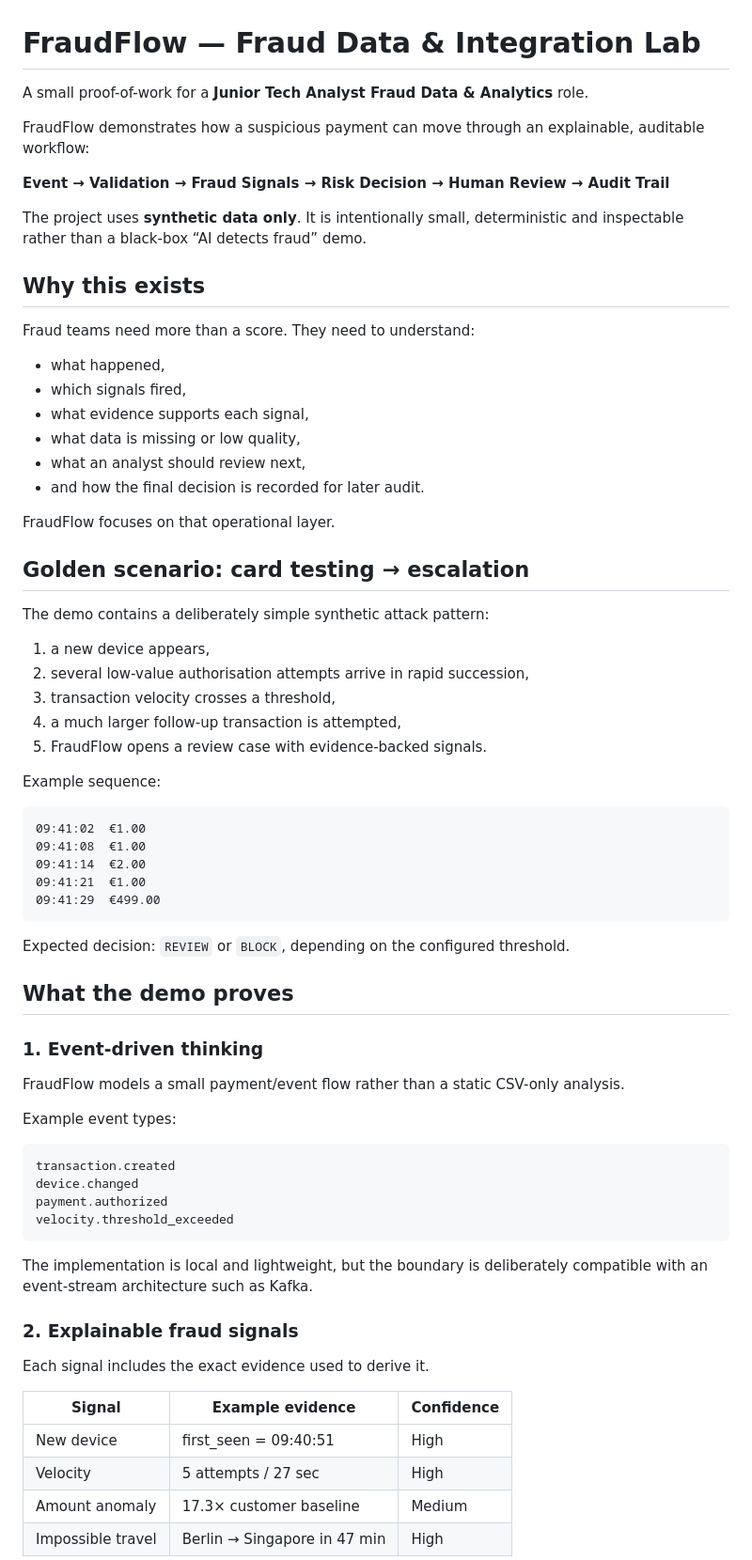
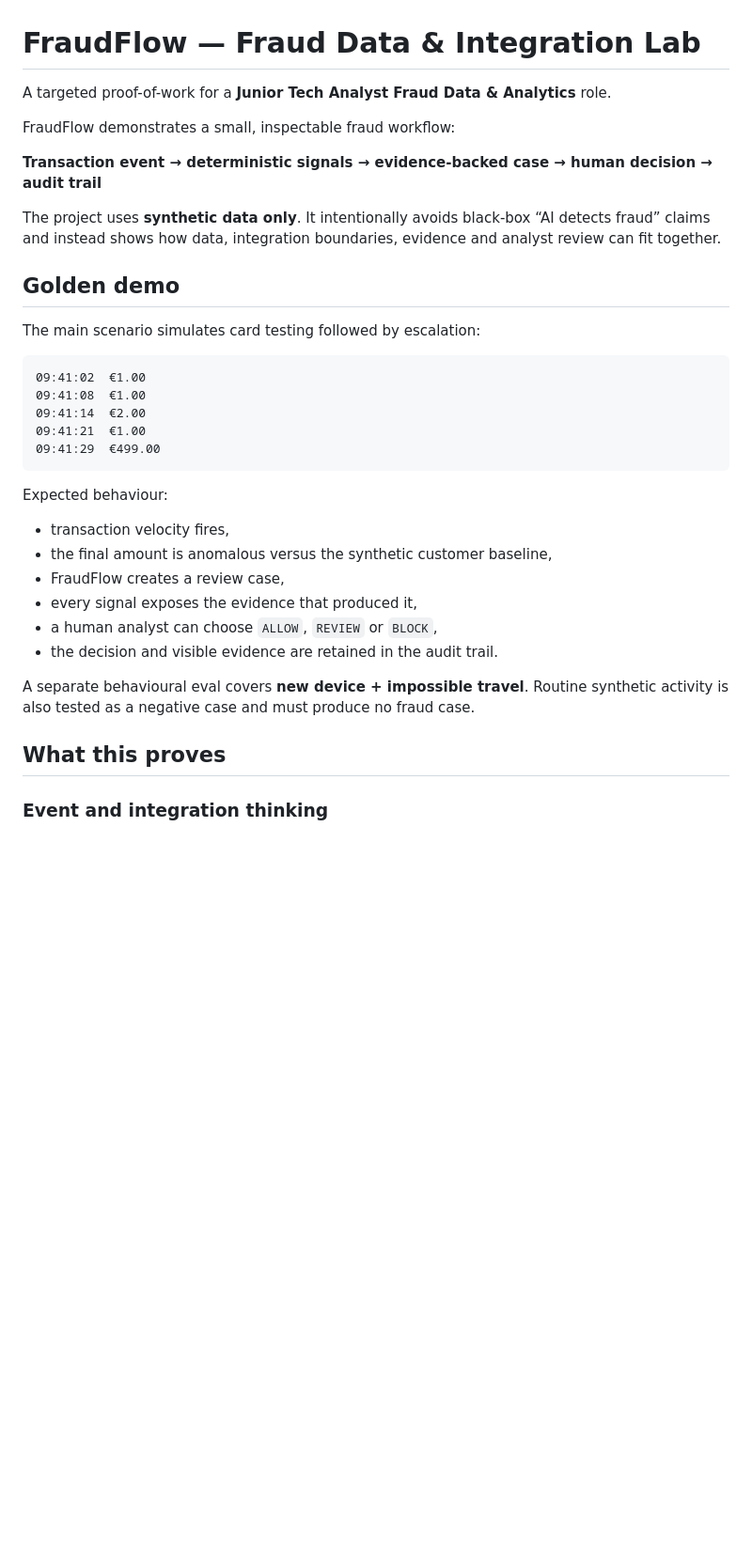
Before and after one commit to mikelninh/fraudflow-dkb, a Markdown page: README.md, the part around one of its changes. Shown at 94% size. GitHub-like rendering; blank space fills up the shorter version.

````diff
--- a/README.md
+++ b/README.md
@@ -1,37 +1,16 @@
 # FraudFlow — Fraud Data & Integration Lab
 
-A small proof-of-work for a **Junior Tech Analyst Fraud Data & Analytics** role.
+A targeted proof-of-work for a **Junior Tech Analyst Fraud Data & Analytics** role.
 
-FraudFlow demonstrates how a suspicious payment can move through an explainable, auditable workflow:
+FraudFlow demonstrates a small, inspectable fraud workflow:
 
-**Event → Validation → Fraud Signals → Risk Decision → Human Review → Audit Trail**
+**Transaction event → deterministic signals → evidence-backed case → human decision → audit trail**
 
-The project uses **synthetic data only**. It is intentionally small, deterministic and inspectable rather than a black-box “AI detects fraud” demo.
+The project uses **synthetic data only**. It intentionally avoids black-box “AI detects fraud” claims and instead shows how data, integration boundaries, evidence and analyst review can fit together.
 
-## Why this exists
+## Golden demo
 
-Fraud teams need more than a score. They need to understand:
-
-- what happened,
-- which signals fired,
-- what evidence supports each signal,
-- what data is missing or low quality,
-- what an analyst should review next,
-- and how the final decision is recorded for later audit.
-
-FraudFlow focuses on that operational layer.
-
-## Golden scenario: card testing → escalation
-
-The demo contains a deliberately simple synthetic attack pattern:
-
-1. a new device appears,
-2. several low-value authorisation attempts arrive in rapid succession,
-3. transaction velocity crosses a threshold,
-4. a much larger follow-up transaction is attempted,
-5. FraudFlow opens a review case with evidence-backed signals.
-
-Example sequence:
+The main scenario simulates card testing followed by escalation:
 
 ```text
 09:41:02  €1.00
@@ -41,33 +20,18 @@ Example sequence:
 09:41:29  €499.00
 ```
 
-Expected decision: `REVIEW` or `BLOCK`, depending on the configured threshold.
+Expected behaviour:
 
-## What the demo proves
+- transaction velocity fires,
+- the final amount is anomalous versus the synthetic customer baseline,
+- FraudFlow creates a review case,
+- every signal exposes the evidence that produced it,
+- a human analyst can choose `ALLOW`, `REVIEW` or `BLOCK`,
+- the decision and visible evidence are retained in the audit trail.
 
-### 1. Event-driven thinking
+A separate behavioural eval covers **new device + impossible travel**. Routine synthetic activity is also tested as a negative case and must produce no fraud case.
 
-FraudFlow models a small payment/event flow rather than a static CSV-only analysis.
+## What this proves
 
-Example event types:
+### Event and integration thinking
 
-```text
-transaction.created
-device.changed
-payment.authorized
-velocity.threshold_exceeded
-```
-
-The implementation is local and lightweight, but the boundary is deliberately compatible with an event-stream architecture such as Kafka.
-
-### 2. Explainable fraud signals
-
-Each signal includes the exact evidence used to derive it.
-
-| Signal | Example evidence | Confidence |
-|---|---|---|
-| New device | first_seen = 09:40:51 | High |
-| Velocity | 5 attempts / 27 sec | High |
-| Amount anomaly | 17.3× customer baseline | Medium |
-| Impossible travel | Berlin → Singapore in 47 min | High |
-
````
Also changed, not shown: other parts of README.md (+125 -126 lines).
